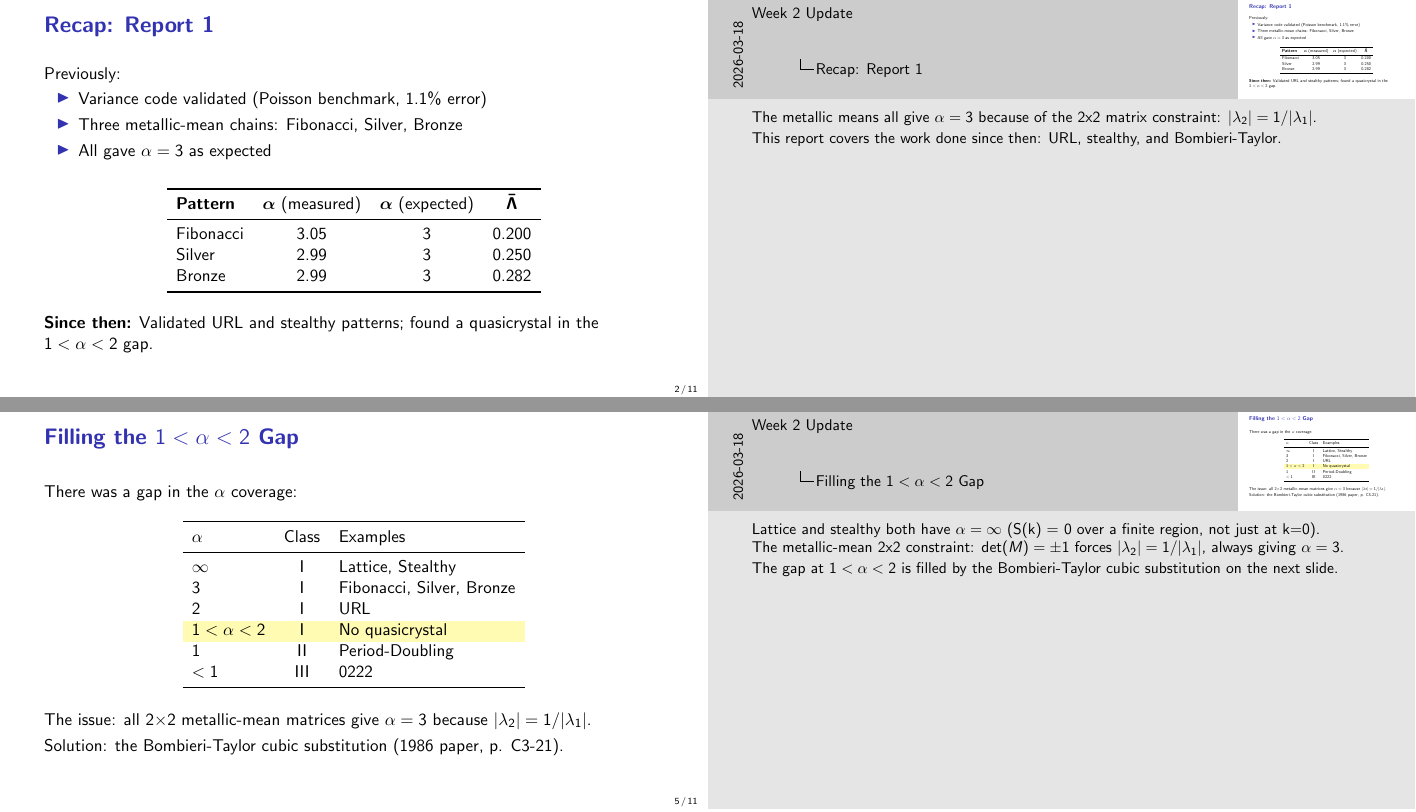
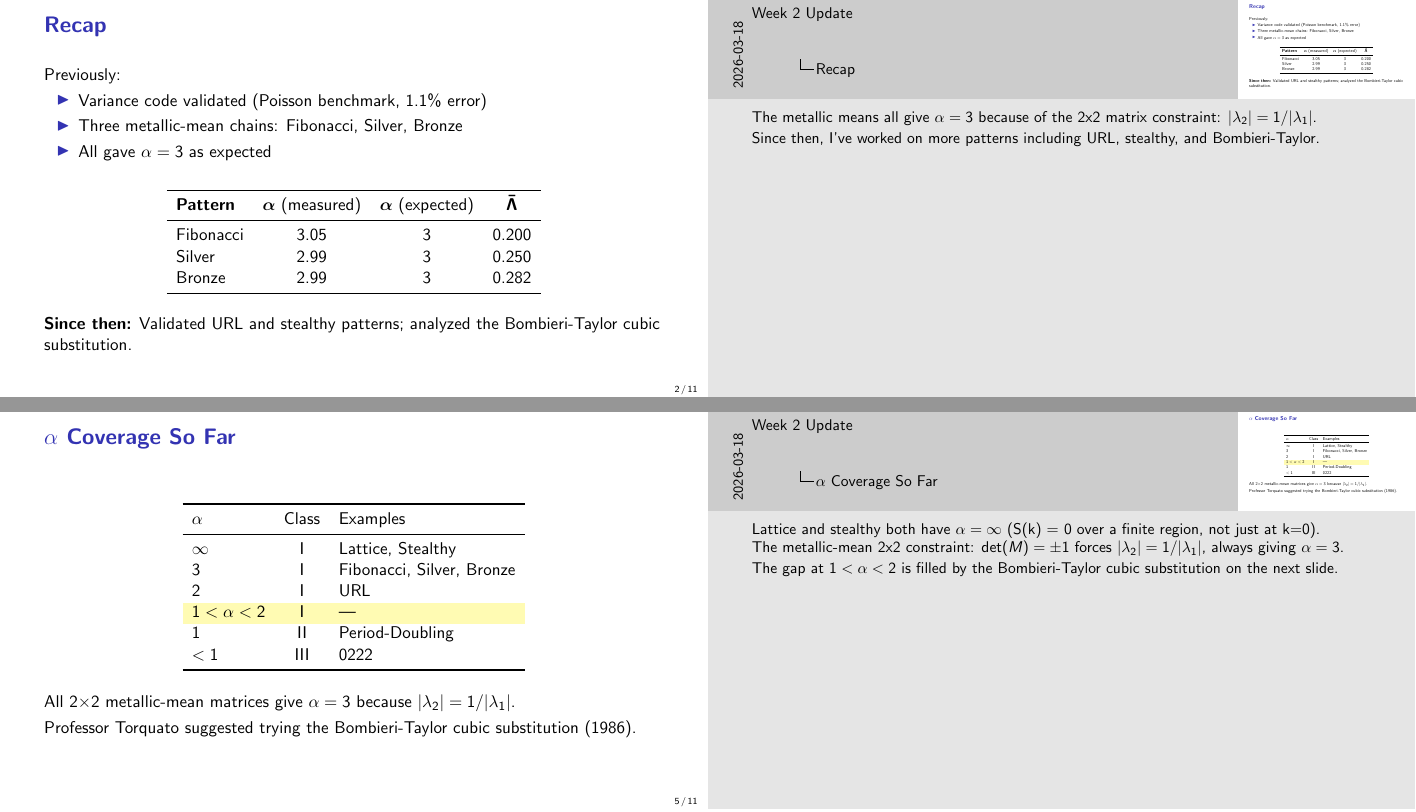
Before and after one commit to bigmike9000/hyperuniformity, LaTeX slides (results/week2/week2_full_presentation.tex): pages 2 and 5 of 11, joined at a grey line. Compiled offline with pdfLaTeX.

Commit message:
Reframe BT narrative: observation not mission
Rename 'Filling the gap' slide to 'alpha Coverage So Far'.
Remove 'Solution:' framing; replace with Torquato's suggestion.
Update recap, summary, and key finding line to present the gap
result as something discovered, not a goal that was set.

Co-Authored-By: Claude Sonnet 4.6 <noreply@anthropic.com>

```diff
--- a/results/week2/week2_full_presentation.tex
+++ b/results/week2/week2_full_presentation.tex
@@ -54,7 +54,7 @@ Main topics:
 }
 
 %----------------------------------------------------------------------
-\begin{frame}{Recap: Report 1}
+\begin{frame}{Recap}
 
 Previously:
 \begin{itemize}
@@ -78,12 +78,12 @@ Bronze & 2.99 & 3 & 0.282 \\
 \end{table}
 
 \vspace{0.5em}
-\textbf{Since then:} Validated URL and stealthy patterns; found a quasicrystal in the $1 < \alpha < 2$ gap.
+\textbf{Since then:} Validated URL and stealthy patterns; analyzed the Bombieri-Taylor cubic substitution.
 \end{frame}
 \note{
 The metallic means all give $\alpha = 3$ because of the 2x2 matrix constraint: $|\lambda_2| = 1/|\lambda_1|$.
 
-This report covers the work done since then: URL, stealthy, and Bombieri-Taylor.
+Since then, I've worked on more patterns including URL, stealthy, and Bombieri-Taylor.
 }
 
 %----------------------------------------------------------------------
@@ -177,11 +177,8 @@ $\alpha \to \infty$: $S(k) = 0$ over a finite exclusion zone, not a power law. E
 }
 
 %----------------------------------------------------------------------
-\begin{frame}{Filling the $1 < \alpha < 2$ Gap}
+\begin{frame}{$\alpha$ Coverage So Far}
 
-There was a gap in the $\alpha$ coverage:
-
-\vspace{0.3em}
 \begin{center}
 \begin{tabular}{lcl}
 \toprule
@@ -191,7 +188,7 @@ $\infty$ & I & Lattice, Stealthy \\
 3 & I & Fibonacci, Silver, Bronze \\
 2 & I & URL \\
 \rowcolor{yellow!30}
-$1 < \alpha < 2$ & I & No quasicrystal \\
+$1 < \alpha < 2$ & I & --- \\
 1 & II & Period-Doubling \\
 $< 1$ & III & 0222 \\
 \bottomrule
@@ -199,10 +196,10 @@ $< 1$ & III & 0222 \\
 \end{center}
 
 \vspace{0.5em}
-The issue: all 2$\times$2 metallic-mean matrices give $\alpha = 3$ because $|\lambda_2| = 1/|\lambda_1|$.
+All 2$\times$2 metallic-mean matrices give $\alpha = 3$ because $|\lambda_2| = 1/|\lambda_1|$.
 
 \vspace{0.3em}
-Solution: the Bombieri-Taylor cubic substitution (1986 paper, p. C3-21).
+Professor Torquato suggested trying the Bombieri-Taylor cubic substitution (1986).
 \end{frame}
 \note{
 Lattice and stealthy both have $\alpha = \infty$ (S(k) = 0 over a finite region, not just at k=0).
@@ -215,7 +212,7 @@ The gap at $1 < \alpha < 2$ is filled by the Bombieri-Taylor cubic substitution
 %----------------------------------------------------------------------
 \begin{frame}{Bombieri-Taylor Cubic Substitution}
 
-From the 1986 paper (p. C3-21):
+Inflation rule from p.\ C3-21:
 
 \begin{columns}[T]
 \begin{column}{0.45\textwidth}
```
Also changed, not shown: results/week2/week2_full_presentation.tex (6 more changed lines).
